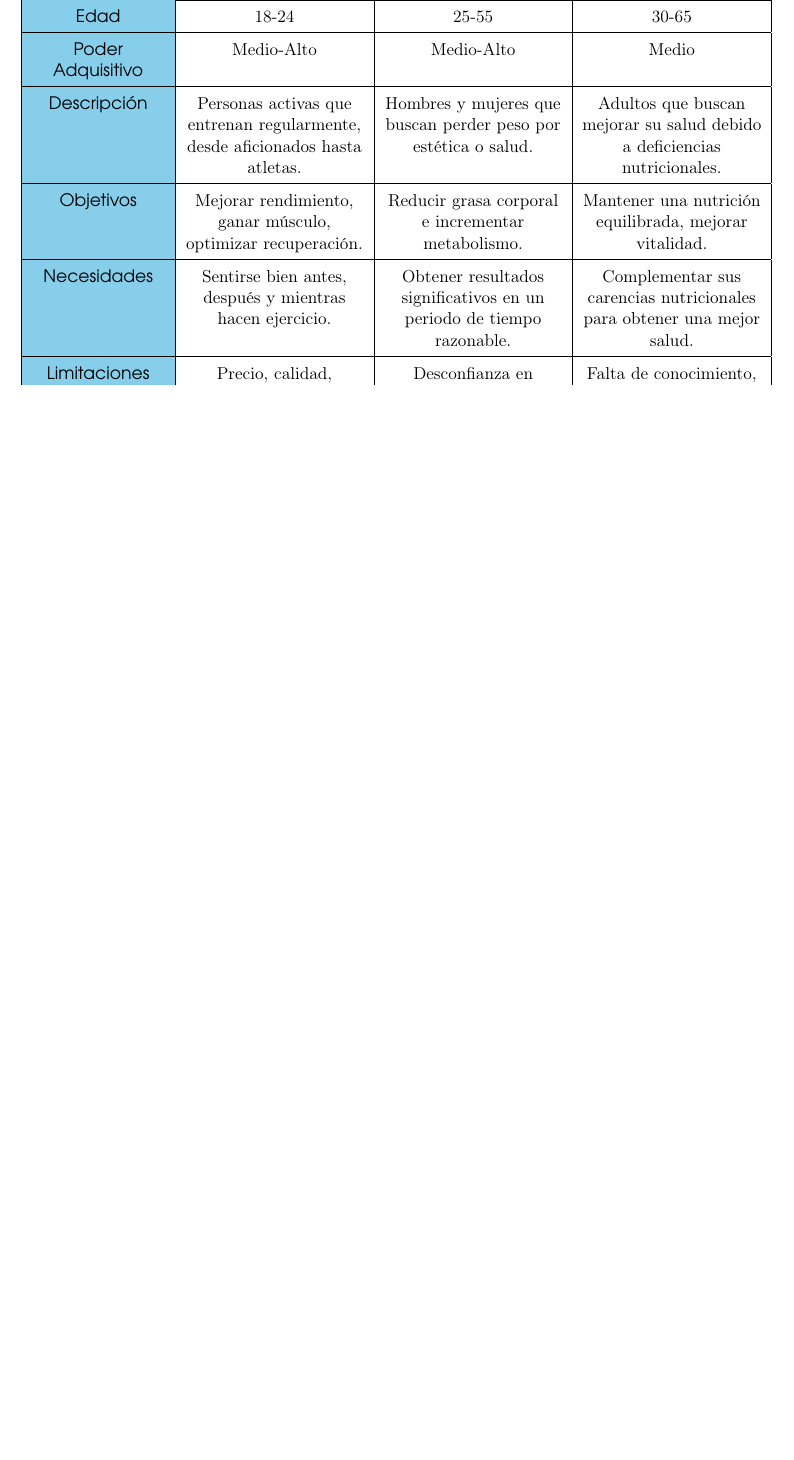
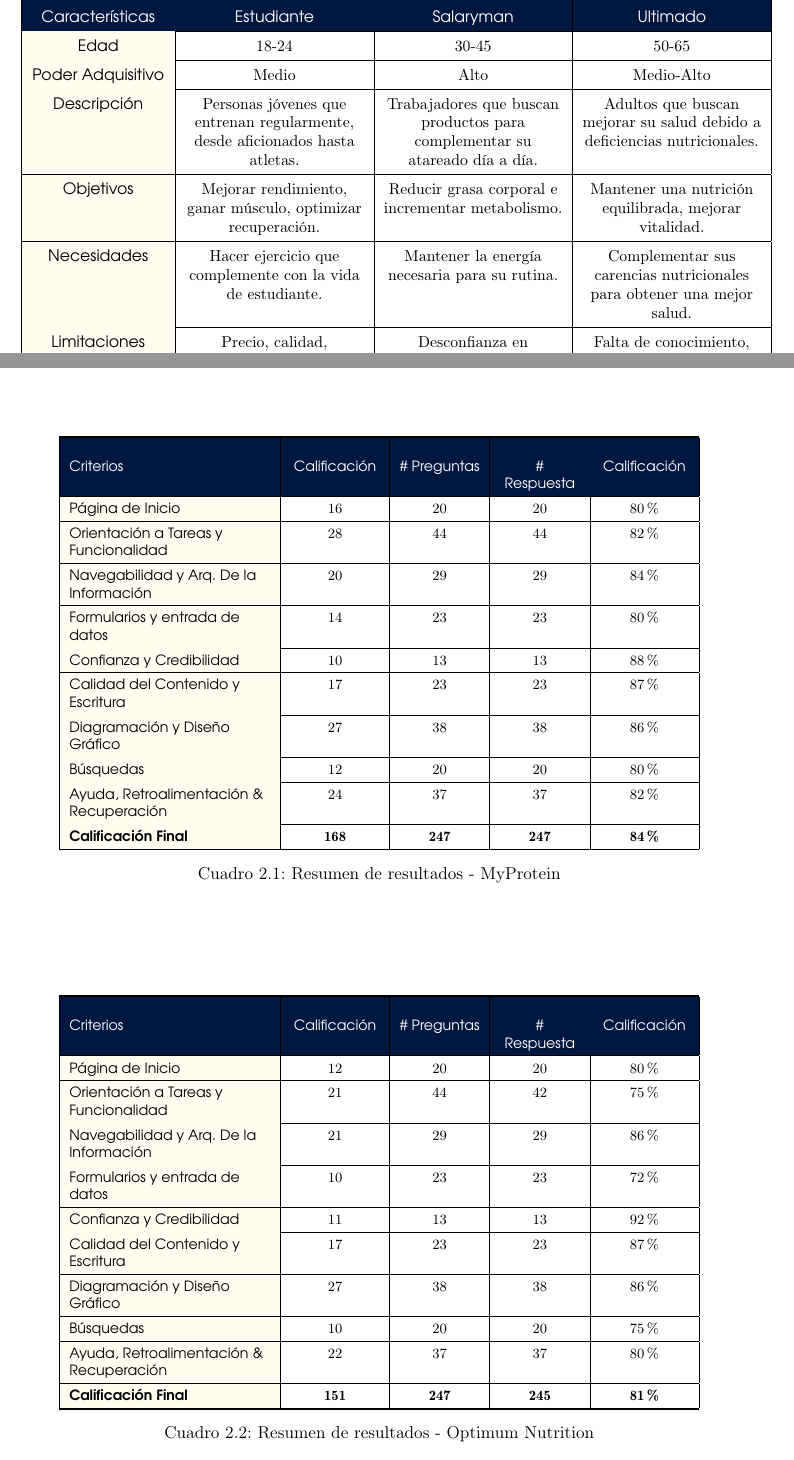
Before and after one commit to marcuSource/MI-FIB, a LaTeX document (Memoria/pmd.tex): part of page 6 of 10 before the commit and two parts of pages 6 and 10 of 11 after it, the two joined at a grey line, cut at the place of the change, the shorter picture padded with empty space. Compiled offline with pdfLaTeX.

Commit message:
Update pmd.tex

```diff
--- a/Memoria/pmd.tex
+++ b/Memoria/pmd.tex
@@ -24,12 +24,12 @@
 \usetikzlibrary{calc}
 
 % Define royal blue color and its lighter variants
-\definecolor{royalblue}{RGB}{65, 105, 225}
-\definecolor{lightroyalblue}{RGB}{30, 144, 255}
-\definecolor{royalsky}{RGB}{0, 191, 255}
-\definecolor{lightroyalsky}{RGB}{135, 206, 235}
+\definecolor{royalblue}{RGB}{0, 24, 64}
+\definecolor{lightroyalblue}{RGB}{16, 36, 113}
+\definecolor{royalyellow}{RGB}{245, 196, 0}
+\definecolor{lightroyalyellow}{RGB}{253, 197, 95}
 
-\definecolor{bknwhite}{RGB}{248, 249, 250}
+\definecolor{bknwhite}{RGB}{255, 253, 240}
 
 \definecolor{redcircle}{RGB}{176, 56, 73}     % Red for ON circle
 \definecolor{bluecircle}{RGB}{100, 143, 192}  % Blue for Huel circle
@@ -46,8 +46,8 @@
   left=1pt,
   arc=2pt, % This controls the corner radius
   boxsep=0pt,
-  colback=royalsky, % Highlight color
-  colframe=royalsky,
+  colback=royalyellow, % Highlight color
+  colframe=royalyellow,
 }
 
 
@@ -96,7 +96,7 @@
 \fancyfoot[R]{\textcolor{royalblue}{{Plan de Marketing Digital}}}
 
 % Custom table style
-\newcommand{\bluecell}[1]{\cellcolor{lightroyalsky}#1}
+\newcommand{\bluecell}[1]{\cellcolor{lightroyalyellow}#1}
 \newcommand{\blueheader}[1]{\cellcolor{royalblue}\textcolor{white}{\textbf{#1}}}
 
 % Custom title page - versión simplificada
@@ -268,22 +269,23 @@ Por último, la tercera sección se basa en el demoledor registro en el que más
 
 \begin{table}[h]
     \centering
+    \small
     \renewcommand{\arraystretch}{1.5} % Increase row height slightly
-    \begin{tabular}{!{\color{black}\vrule} >{\centering\arraybackslash\columncolor{lightroyalsky}\fontfamily{qag}\selectfont}p{3cm} !{\color{black}\vrule} >{\centering\arraybackslash}p{4cm} !{\color{black}\vrule} >{\centering\arraybackslash}p{4cm} !{\color{black}\vrule} >{\centering\arraybackslash}p{4cm} !{\color{black}\vrule}}
+    \begin{tabular}{!{\color{black}\vrule} >{\centering\arraybackslash\columncolor{bknwhite}\fontfamily{qag}\selectfont}p{3cm} !{\color{black}\vrule} >{\centering\arraybackslash}p{4cm} !{\color{black}\vrule} >{\centering\arraybackslash}p{4cm} !{\color{black}\vrule} >{\centering\arraybackslash}p{4cm} !{\color{black}\vrule}}
     \noalign{\hrule height 1pt} % Top rule
-    \rowcolor{royalblue}{\fontfamily{qag}\selectfont\color{white} Características} & {\fontfamily{qag}\selectfont\color{white} Deporte} & {\fontfamily{qag}\selectfont\color{white} Pérdida de Peso} & {\fontfamily{qag}\selectfont\color{white} Deficiencias Nutricionales} \\
+    \rowcolor{royalblue}{\fontfamily{qag}\selectfont\color{white} Características} & {\fontfamily{qag}\selectfont\color{white} Estudiante} & {\fontfamily{qag}\selectfont\color{white} Salaryman} & {\fontfamily{qag}\selectfont\color{white} Ultimado} \\
     \noalign{\hrule} % Mid rule
-    Edad & 18-24 & 25-55 & 30-65 \\
+    Edad & 18-24 & 30-45 & 50-65 \\
     \noalign{\hrule} % Mid rule
-    Poder Adquisitivo & Medio-Alto & Medio-Alto & Medio \\
+    Poder Adquisitivo & Medio & Alto & Medio-Alto \\
     \noalign{\hrule} % Mid rule
-    Descripción & Personas activas que entrenan regularmente, desde aficionados hasta atletas. & Hombres y mujeres que buscan perder peso por estética o salud. & Adultos que buscan mejorar su salud debido a deficiencias nutricionales. \\
+    Descripción & Personas jóvenes que entrenan regularmente, desde aficionados hasta atletas. & Trabajadores que buscan productos para complementar su atareado día a día. & Adultos que buscan mejorar su salud debido a deficiencias nutricionales. \\
     \noalign{\hrule} % Mid rule
     Objetivos & Mejorar rendimiento, ganar músculo, optimizar recuperación. & Reducir grasa corporal e incrementar metabolismo. & Mantener una nutrición equilibrada, mejorar vitalidad. \\
     \noalign{\hrule} % Mid rule
-    Necesidades & Sentirse bien antes, después y mientras hacen ejercicio. & Obtener resultados significativos en un periodo de tiempo razonable. & Complementar sus carencias nutricionales para obtener una mejor salud. \\
+    Necesidades & Hacer ejercicio que complemente con la vida de estudiante. & Mantener la energía necesaria para su rutina. & Complementar sus carencias nutricionales para obtener una mejor salud. \\
     \noalign{\hrule} % Mid rule
-    Limitaciones & Precio, calidad, restricciones dietéticas, desinformación. & Desconfianza en suplementos& Falta de conocimiento, miedo a interacciones con medicamentos. \\
+    Limitaciones & Precio, calidad, restricciones dietéticas, desinformación. & Desconfianza en suplementos, falta de tiempo & Falta de conocimiento, miedo a interacciones con medicamentos. \\
     \noalign{\hrule} % Mid rule
     Tareas & Buscar suplementos de calidad, comparar marcas, seguir dietas específicas. & Investigar productos naturales y efectivos, leer reseñas, buscar asesoramiento. & Consultar médicos, buscar formatos fáciles de consumir, comparar precios. \\
     \noalign{\hrule} % Mid rule
@@ -420,6 +422,81 @@ El mercado de suplementos es altamente competitivo y está saturado de opciones
 \subsection{Competencia en Línea}
 Las marcas con mayor presencia en el mercado saben el entorno digital para consolidar su posicionamiento. MyProtein y Bulk utilizan estrategias agresivas de descuentos y envíos gratuitos en pedidos grandes, lo que incentiva compras recurrentes. Optimum Nutrition se enfoca en distribuir sus productos en tiendas especializadas y farmacias, aprovechando la confianza del consumidor en estos canales. La mayoría de las marcas del sector invierten en publicidad en redes sociales, Google Ads y colaboraciones con influencers, asegurando una alta visibilidad y presencia en las plataformas donde los consumidores buscan recomendaciones. Además, algunas empresas implementan suscripciones y programas de fidelización que facilitan la retención de clientes, creando una barrera de entrada para nuevas marcas que buscan competir en este mercado.
 
+%%%%%%%%%%%%%%%%%%%%%%%%%%%%%%%%%%%%%%%%%%%%%%%%%%%%%%%%%%%%%%%%%
+% TABLAS PAG WEB
+
+% Table 1 - Evaluation 1
+\begin{table}[h]
+    \centering
+    \footnotesize % Reduce font size
+    \renewcommand{\arraystretch}{1.4} % Slightly reduced row height
+    \begin{tabular}{!{\color{black}\vrule} >{\raggedright\arraybackslash\columncolor{bknwhite}\fontfamily{qag}\selectfont}p{4.5cm} !{\color{black}\vrule} >{\centering\arraybackslash}p{2cm} !{\color{black}\vrule} >{\centering\arraybackslash}p{1.8cm} !{\color{black}\vrule} >{\centering\arraybackslash}p{1.8cm} !{\color{black}\vrule} >{\centering\arraybackslash}p{2cm} !{\color{black}\vrule}}
+    \noalign{\hrule height 1pt} % Top rule
+    \rowcolor{royalblue}{\fontfamily{qag}\selectfont\color{white} Criterios} & {\fontfamily{qag}\selectfont\color{white} Calificación} & {\fontfamily{qag}\selectfont\color{white} \# Preguntas} & {\fontfamily{qag}\selectfont\color{white} \# Respuesta} & {\fontfamily{qag}\selectfont\color{white} Calificación} \\
+    \noalign{\hrule} % Mid rule
+    Página de Inicio & 16 & 20 & 20 & 80\% \\
+    \noalign{\hrule} % Mid rule
+    Orientación a Tareas y Funcionalidad & 28 & 44 & 44 & 82\% \\
+    \noalign{\hrule} % Mid rule
+    Navegabilidad y Arq. De la Información & 20 & 29 & 29 & 84\% \\
+    \noalign{\hrule} % Mid rule
+    Formularios y entrada de datos & 14 & 23 & 23 & 80\% \\
+    \noalign{\hrule} % Mid rule
+    Confianza y Credibilidad & 10 & 13 & 13 & 88\% \\
+    \noalign{\hrule} % Mid rule
+    Calidad del Contenido y Escritura & 17 & 23 & 23 & 87\% \\
+    \noalign{\hrule} % Mid rule
+    Diagramación y Diseño Gráfico & 27 & 38 & 38 & 86\% \\
+    \noalign{\hrule} % Mid rule
+    Búsquedas & 12 & 20 & 20 & 80\% \\
+    \noalign{\hrule} % Mid rule
+    Ayuda, Retroalimentación \& Recuperación & 24 & 37 & 37 & 82\% \\
+    \noalign{\hrule} % Mid rule
+    \textbf{Calificación Final} & \textbf{168} & \textbf{247} & \textbf{247} & \textbf{84\%} \\
+    \noalign{\hrule height 1pt} % Bottom rule
+    \end{tabular}
+    \caption{Resumen de resultados - MyProtein}
+\end{table}
+
+% Table 2 - Evaluation 2
+\begin{table}[h]
+    \centering
+    \footnotesize % Reduce font size
+    \renewcommand{\arraystretch}{1.4} % Slightly reduced row height
+    \begin{tabular}{!{\color{black}\vrule} >{\raggedright\arraybackslash\columncolor{bknwhite}\fontfamily{qag}\selectfont}p{4.5cm} !{\color{black}\vrule} >{\centering\arraybackslash}p{2cm} !{\color{black}\vrule} >{\centering\arraybackslash}p{1.8cm} !{\color{black}\vrule} >{\centering\arraybackslash}p{1.8cm} !{\color{black}\vrule} >{\centering\arraybackslash}p{2cm} !{\color{black}\vrule}}
+    \noalign{\hrule height 1pt} % Top rule
+    \rowcolor{royalblue}{\fontfamily{qag}\selectfont\color{white} Criterios} & {\fontfamily{qag}\selectfont\color{white} Calificación} & {\fontfamily{qag}\selectfont\color{white} \# Preguntas} & {\fontfamily{qag}\selectfont\color{white} \# Respuesta} & {\fontfamily{qag}\selectfont\color{white} Calificación} \\
+    \noalign{\hrule} % Mid rule
+    Página de Inicio & 12 & 20 & 20 & 80\% \\
+    \noalign{\hrule} % Mid rule
+    Orientación a Tareas y Funcionalidad & 21 & 44 & 42 & 75\% \\
+    \noalign{\hrule} % Mid rule
+    Navegabilidad y Arq. De la Información & 21 & 29 & 29 & 86\% \\
+    \noalign{\hrule} % Mid rule
+    Formularios y entrada de datos & 10 & 23 & 23 & 72\% \\
+    \noalign{\hrule} % Mid rule
+    Confianza y Credibilidad & 11 & 13 & 13 & 92\% \\
+    \noalign{\hrule} % Mid rule
+    Calidad del Contenido y Escritura & 17 & 23 & 23 & 87\% \\
+    \noalign{\hrule} % Mid rule
+    Diagramación y Diseño Gráfico & 27 & 38 & 38 & 86\% \\
+    \noalign{\hrule} % Mid rule
+    Búsquedas & 10 & 20 & 20 & 75\% \\
+    \noalign{\hrule} % Mid rule
+    Ayuda, Retroalimentación \& Recuperación & 22 & 37 & 37 & 80\% \\
+    \noalign{\hrule} % Mid rule
+    \textbf{Calificación Final} & \textbf{151} & \textbf{247} & \textbf{245} & \textbf{81\%} \\
+    \noalign{\hrule height 1pt} % Bottom rule
+    \end{tabular}
+    \caption{Resumen de resultados - Optimum Nutrition}
+\end{table}
+
+% Note: Remember to include in your preamble:
+% \usepackage{xcolor,colortbl}
+% \definecolor{lightroyalyellow}{RGB}{173,216,230}
+% \definecolor{royalblue}{RGB}{65,105,225}
+
+%%%%%%%%%%%%%%%%%%%%%%%%%%%%%%%%%%%%%%%%%%%%%%%%%%%%%%%%%%%%%%%%%
 
 
 \chapter{Objetivos}
```
Also changed, not shown: Memoria/pmd.tex (23 more changed lines).
